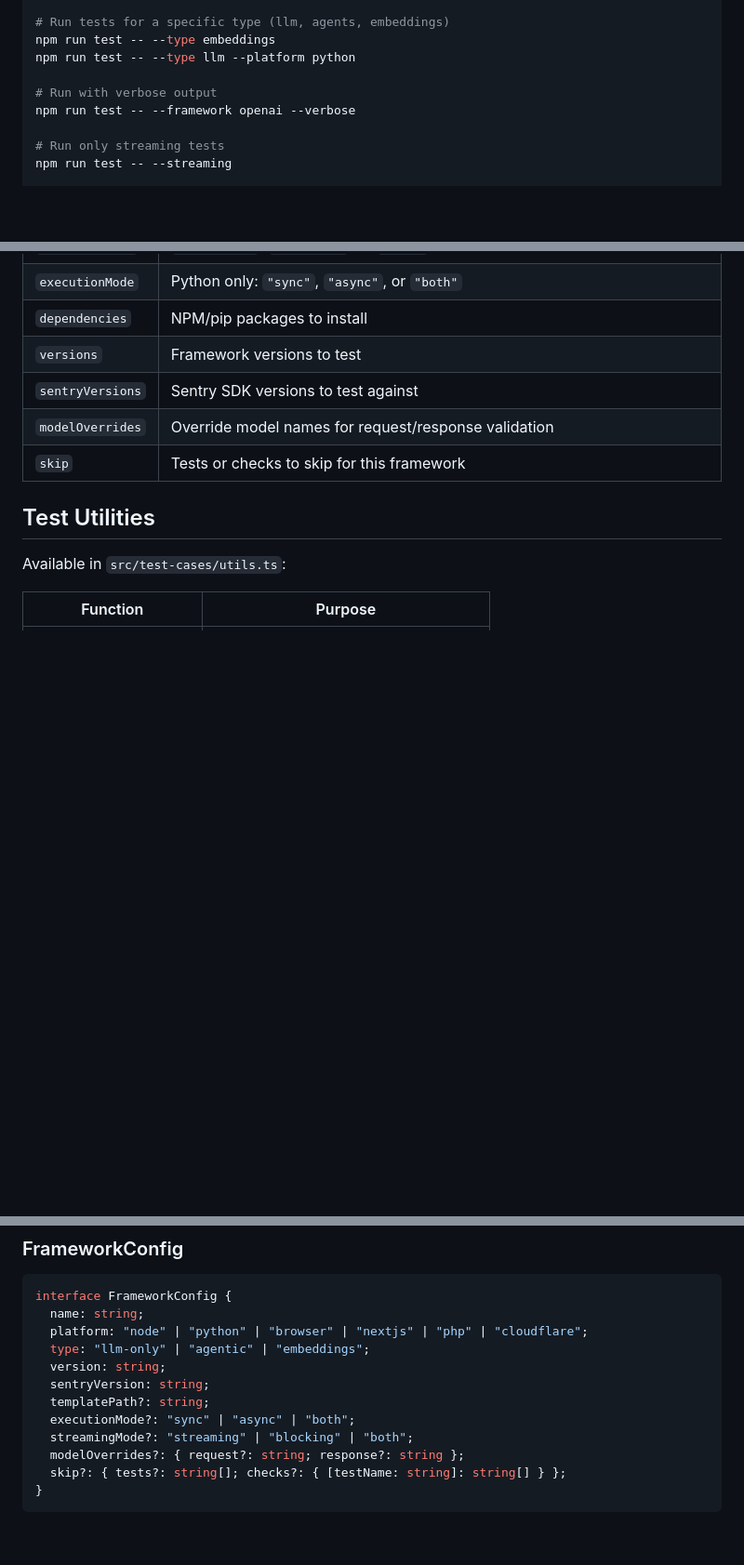
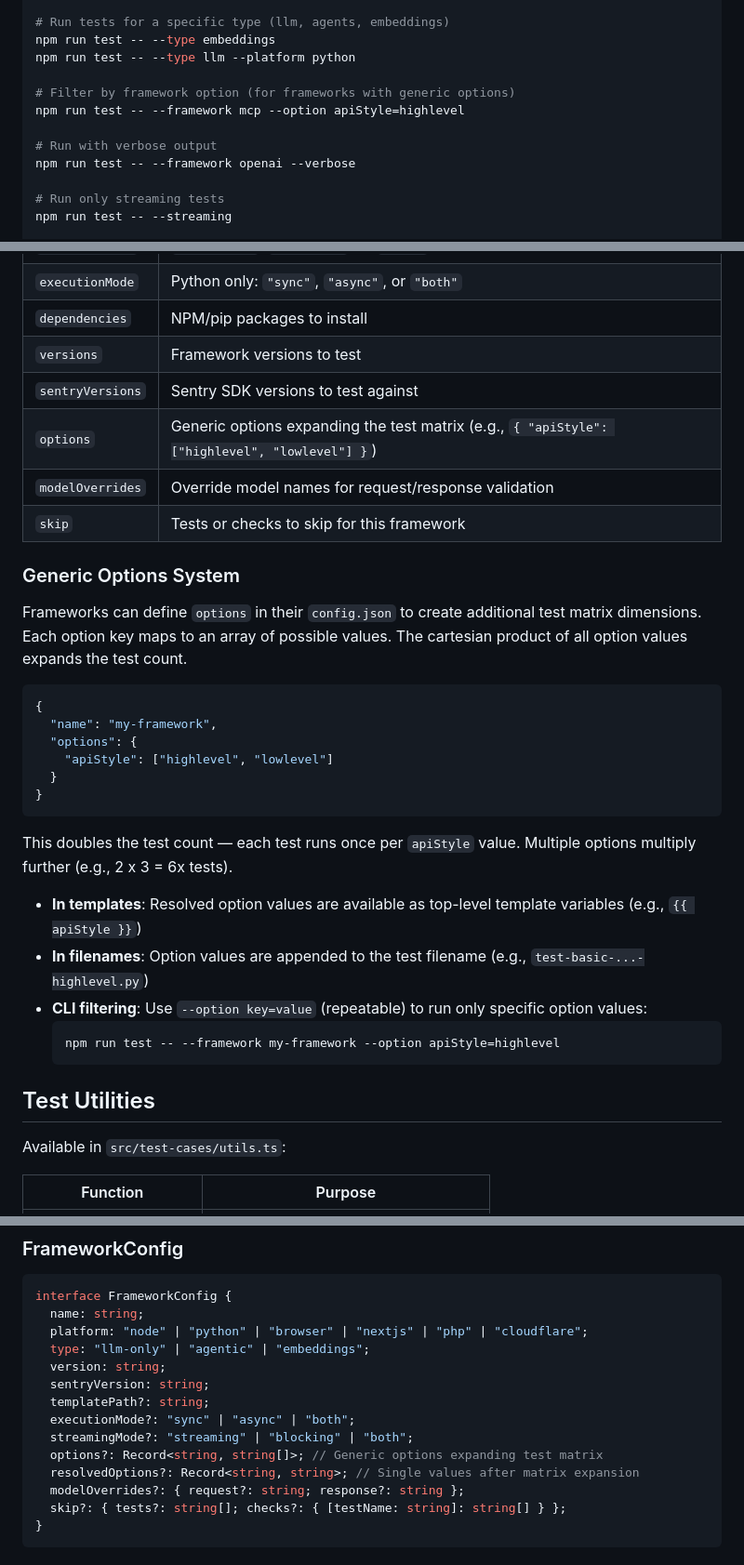
Before and after one commit to getsentry/testing-ai-sdk-integrations, a Markdown page: CLAUDE.md, 3 parts joined by grey strips. Shown at 93% size. Rendered like a GitHub page; blank space fills up the shorter version.

Commit message:
docs: document generic options system in CLAUDE.md and templates README
Co-Authored-By: Claude Opus 4.6 <noreply@anthropic.com>

````diff
--- a/CLAUDE.md
+++ b/CLAUDE.md
@@ -187,6 +187,9 @@ npm run test -- --platform js                         # all JS platforms (node +
 npm run test -- --type embeddings
 npm run test -- --type llm --platform python
 
+# Filter by framework option (for frameworks with generic options)
+npm run test -- --framework mcp --option apiStyle=highlevel
+
 # Run with verbose output
 npm run test -- --framework openai --verbose
 
@@ -492,8 +496,31 @@ Each framework has a `config.json` file that defines its capabilities:
 | `dependencies`   | NPM/pip packages to install                                                                             |
 | `versions`       | Framework versions to test                                                                              |
 | `sentryVersions` | Sentry SDK versions to test against                                                                     |
+| `options`        | Generic options expanding the test matrix (e.g., `{ "apiStyle": ["highlevel", "lowlevel"] }`)           |
 | `modelOverrides` | Override model names for request/response validation                                                    |
 | `skip`           | Tests or checks to skip for this framework                                                              |
+
+### Generic Options System
+
+Frameworks can define `options` in their `config.json` to create additional test matrix dimensions. Each option key maps to an array of possible values. The cartesian product of all option values expands the test count.
+
+```json
+{
+  "name": "my-framework",
+  "options": {
+    "apiStyle": ["highlevel", "lowlevel"]
+  }
+}
+```
+
+This doubles the test count — each test runs once per `apiStyle` value. Multiple options multiply further (e.g., 2 x 3 = 6x tests).
+
+- **In templates**: Resolved option values are available as top-level template variables (e.g., `{{ apiStyle }}`)
+- **In filenames**: Option values are appended to the test filename (e.g., `test-basic-...-highlevel.py`)
+- **CLI filtering**: Use `--option key=value` (repeatable) to run only specific option values:
+  ```bash
+  npm run test -- --framework my-framework --option apiStyle=highlevel
+  ```
 
 ## Test Utilities
 
@@ -662,6 +689,8 @@ interface FrameworkConfig {
   templatePath?: string;
   executionMode?: "sync" | "async" | "both";
   streamingMode?: "streaming" | "blocking" | "both";
+  options?: Record<string, string[]>; // Generic options expanding test matrix
+  resolvedOptions?: Record<string, string>; // Single values after matrix expansion
   modelOverrides?: { request?: string; response?: string };
   skip?: { tests?: string[]; checks?: { [testName: string]: string[] } };
 }
````
Also changed, not shown: other parts of CLAUDE.md (+1 -0 lines), 1 other file.
